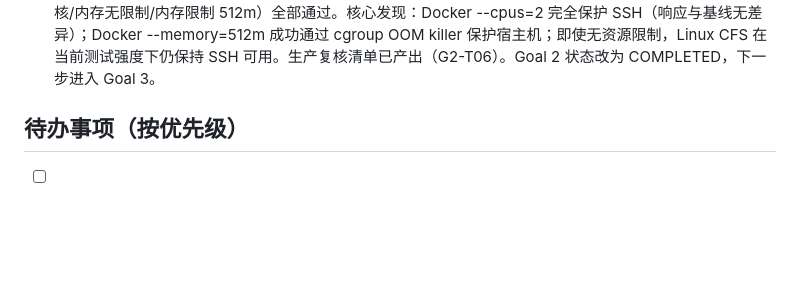
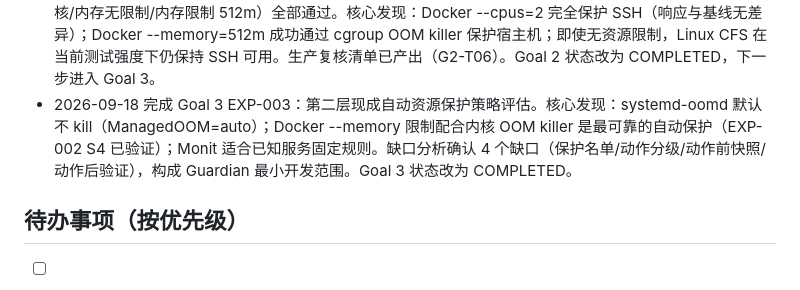
Before and after one commit to fcsfang/server-resource-guardian, a Markdown page: PROGRESS.md, the part around the change. GitHub-like rendering; blank space fills up the shorter version.

Commit message:
experiment: EXP-003 第二层现成自动资源保护策略评估完成（Goal 3 缺口分析）

```diff
--- a/PROGRESS.md
+++ b/PROGRESS.md
@@ -44,6 +44,7 @@
 - 2026-09-18 完成 Goal 1 EXP-001：核验 Beszel 主机（CPU/内存/swap/磁盘/网络/load）、Docker 容器（2 个）和 systemd 服务（39 个含 docker/systemd-oomd）指标完整性；CPU 压测（4/8 核 x 120s）CPU 升至 50.20%、load 3.01；内存压测（1GB x 120s）内存升至 1.88 GB、swap 0.07 GB；Hub/Agent 负载开销可忽略（CPU <=0.03%，内存增量 <=2.3 MB）。结论和数据见 experiments/EXP-001-2026-09-18-beszel-metric-verification/record.md。
 - 2026-09-18 Goal 1 全部完成（G1-T04）：基于 EXP-001 实测数据建立首轮本地告警阈值（CPU >70%/>90%、内存 >70%/>85%、Swap >100/>500 MB、Load 1m >4.0/>6.0），标注\u201c本地 PoC 校准值\u201d。Goal 1 状态改为 COMPLETED，下一步进入 Goal 2 第一层救援能力保障验证。
 - 2026-09-18 完成 Goal 2 EXP-002：第一层救援能力保障验证。5 个场景（基线/CPU 无限制/CPU 限制 2 核/内存无限制/内存限制 512m）全部通过。核心发现：Docker --cpus=2 完全保护 SSH（响应与基线无差异）；Docker --memory=512m 成功通过 cgroup OOM killer 保护宿主机；即使无资源限制，Linux CFS 在当前测试强度下仍保持 SSH 可用。生产复核清单已产出（G2-T06）。Goal 2 状态改为 COMPLETED，下一步进入 Goal 3。
+- 2026-09-18 完成 Goal 3 EXP-003：第二层现成自动资源保护策略评估。核心发现：systemd-oomd 默认不 kill（ManagedOOM=auto）；Docker --memory 限制配合内核 OOM killer 是最可靠的自动保护（EXP-002 S4 已验证）；Monit 适合已知服务固定规则。缺口分析确认 4 个缺口（保护名单/动作分级/动作前快照/动作后验证），构成 Guardian 最小开发范围。Goal 3 状态改为 COMPLETED。
 
 ## 待办事项（按优先级）
 
```
Also changed, not shown: experiments/EXP-003-2026-09-18-layer2-auto-protection/record.md (added, +198 -0 lines), goals/resource-protection.md (+10 -10 lines).
